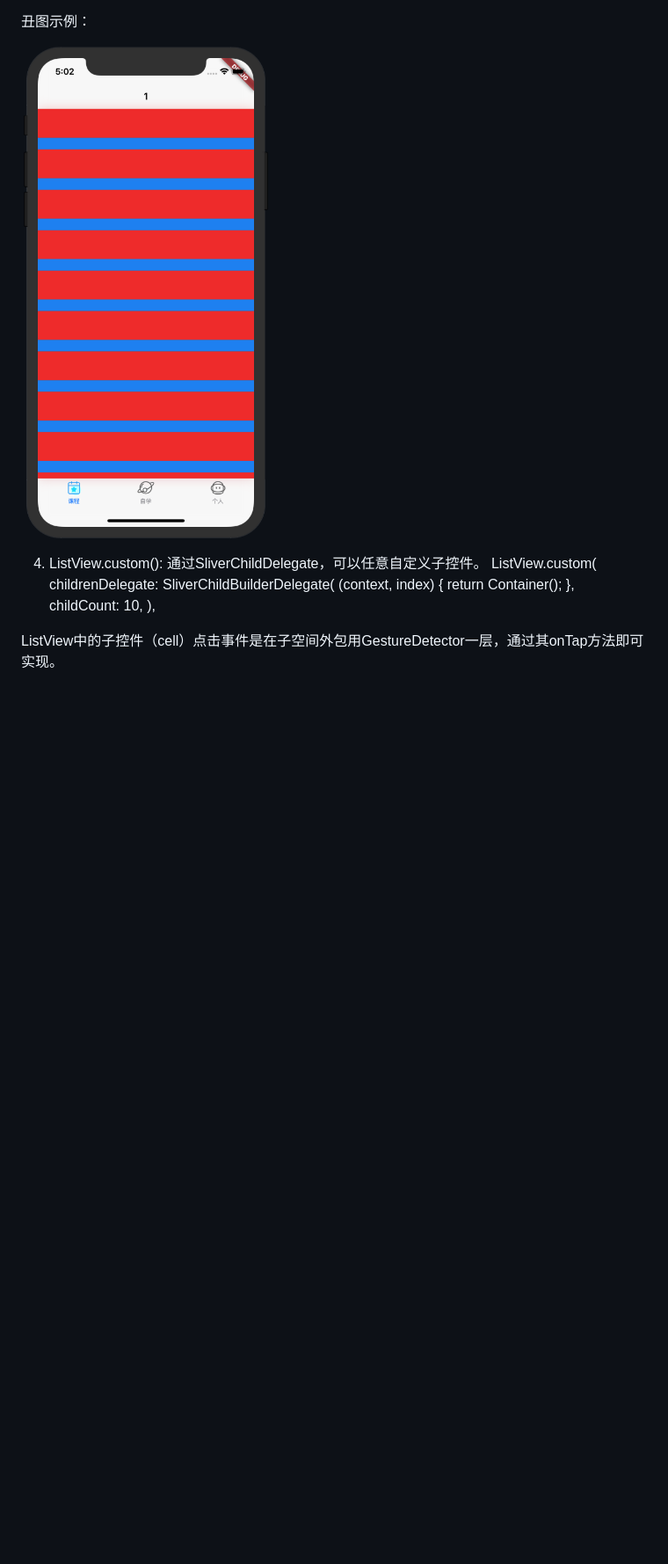
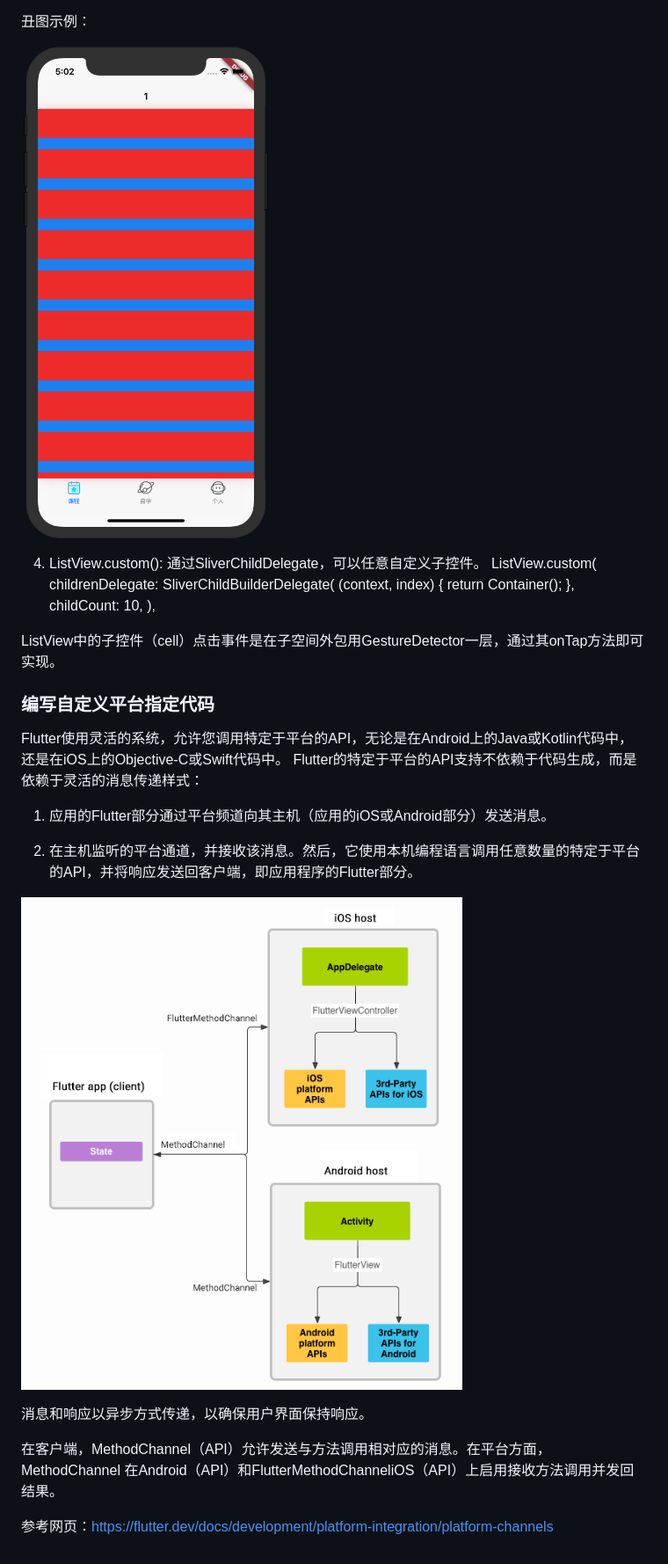
Before and after one commit to MaoHanqing/FlutterDemo, a Markdown page: README.md, the part around the change printed below. Shown: that part at 88% size. GitHub-like rendering; pictures changed too: README/images/PlatformChannels.png (added); blank space fills up the shorter version.

Commit message:
add image

```diff
--- a/README.md
+++ b/README.md
@@ -75,7 +124,7 @@ Navigator记录并管理一系列Route的入栈出栈。尽管可以直接创建
 
 丑图示例：
 
-![](/README/images/listview_separetor.png)
+![](./README/images/listview_separetor.png)
 
 4. ListView.custom():
 通过SliverChildDelegate，可以任意自定义子控件。
@@ -88,3 +137,23 @@ Navigator记录并管理一系列Route的入栈出栈。尽管可以直接创建
          ),
 
 ListView中的子控件（cell）点击事件是在子空间外包用GestureDetector一层，通过其onTap方法即可实现。
+
+
+### 编写自定义平台指定代码
+
+Flutter使用灵活的系统，允许您调用特定于平台的API，无论是在Android上的Java或Kotlin代码中，还是在iOS上的Objective-C或Swift代码中。
+Flutter的特定于平台的API支持不依赖于代码生成，而是依赖于灵活的消息传递样式：
+
+1. 应用的Flutter部分通过平台频道向其主机（应用的iOS或Android部分）发送消息。
+
+2. 在主机监听的平台通道，并接收该消息。然后，它使用本机编程语言调用任意数量的特定于平台的API，并将响应发送回客户端，即应用程序的Flutter部分。
+
+
+![](./README/images/PlatformChannels.png)
+
+
+消息和响应以异步方式传递，以确保用户界面保持响应。
+
+在客户端，MethodChannel（API）允许发送与方法调用相对应的消息。在平台方面，MethodChannel 在Android（API）和FlutterMethodChanneliOS（API）上启用接收方法调用并发回结果。
+
+参考网页：https://flutter.dev/docs/development/platform-integration/platform-channels
```
Also changed, not shown: other parts of README.md (+49 -0 lines), 3 other files.
